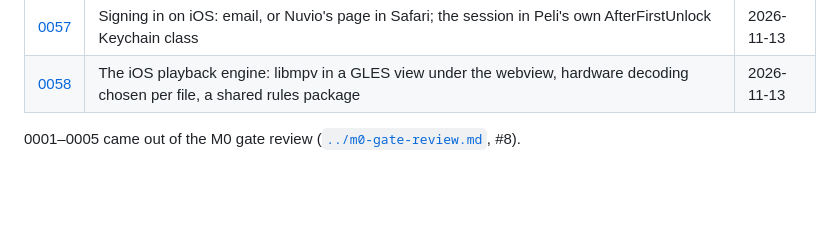
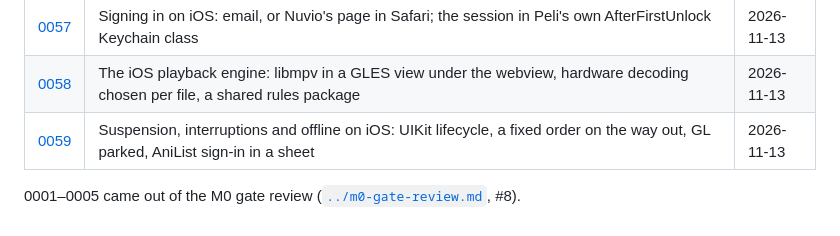
Before and after one commit to k22i/Peli, a Markdown page: docs/adr/README.md, the part around the change. Rendered like a GitHub page; blank space fills up the shorter version.

```diff
--- a/docs/adr/README.md
+++ b/docs/adr/README.md
@@ -62,5 +62,6 @@ Decisions that are hard to reverse, surprising without context, and the result o
 | [0056](0056-uiscene-on-wails-ios.md) | The UIScene life cycle on Wails' iOS target: a scene delegate in Peli's own main.m, no Wails patch, no SDK stamp | 2026-11-13 |
 | [0057](0057-ios-sign-in-and-keychain.md) | Signing in on iOS: email, or Nuvio's page in Safari; the session in Peli's own AfterFirstUnlock Keychain class | 2026-11-13 |
 | [0058](0058-ios-playback-engine.md) | The iOS playback engine: libmpv in a GLES view under the webview, hardware decoding chosen per file, a shared rules package | 2026-11-13 |
+| [0059](0059-ios-suspension-offline-and-sign-in-sheet.md) | Suspension, interruptions and offline on iOS: UIKit lifecycle, a fixed order on the way out, GL parked, AniList sign-in in a sheet | 2026-11-13 |
 
 0001–0005 came out of the M0 gate review ([`../m0-gate-review.md`](../m0-gate-review.md), #8).
```
Also changed, not shown: .agents/memory/MEMORY.md (+1 -1 lines), .agents/memory/ios-port.md (+11 -1 lines), docs/adr/0059-ios-suspension-offline-and-sign-in-sheet.md (added, +29 -0 lines), docs/ios/phase6-anilist-sheet.png (added), docs/ios/phase6-start-over-after.png (added), docs/ios/phase6-start-over.png (added), 3 other files.
